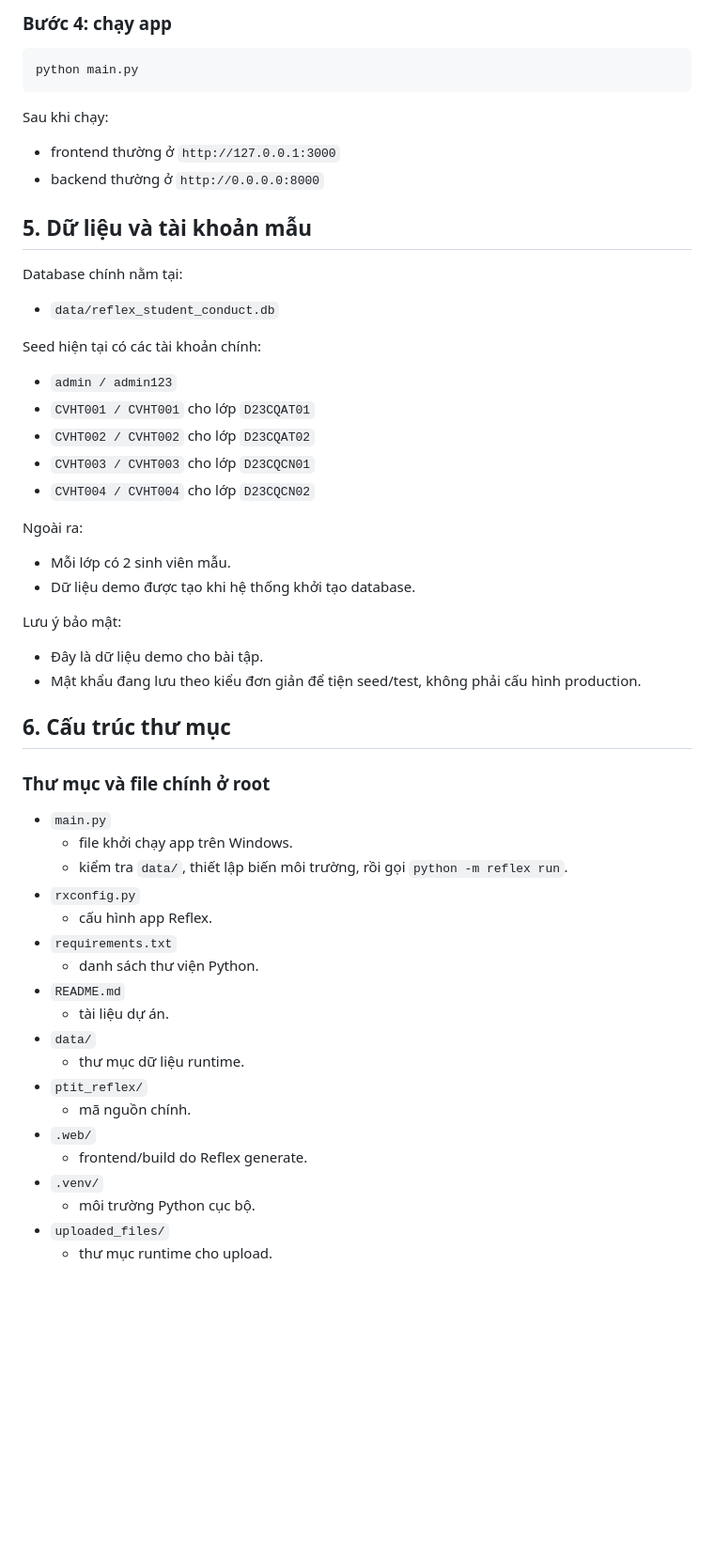
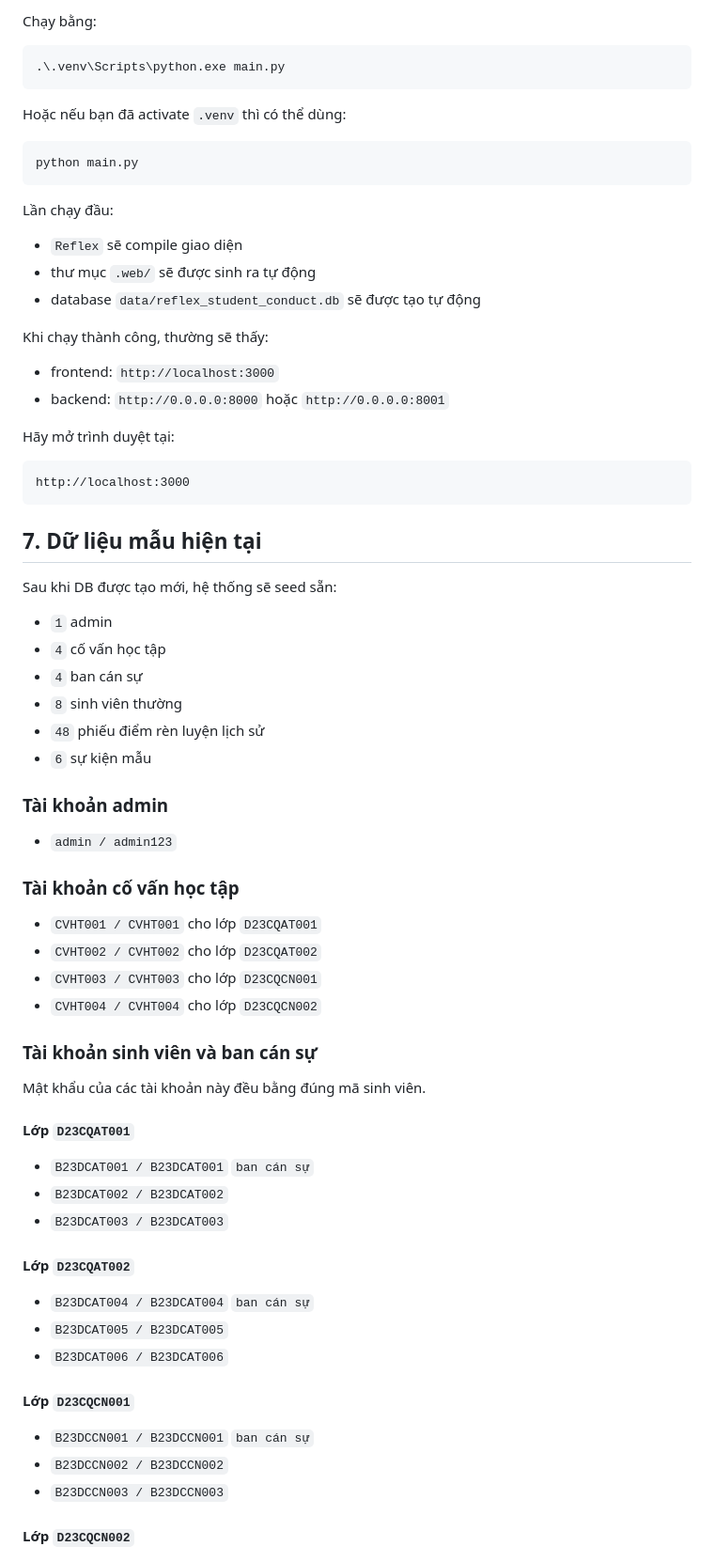
Before and after one commit to levanduy181/He_thong_danh_gia_diem_ren_luyen, a Markdown page: README.md, the part around one of its changes. Shown at 94% size. Drawn GitHub-style; blank space fills up the shorter version.

````diff
--- a/README.md
+++ b/README.md
@@ -77,59 +83,76 @@ Lưu ý:
 
-### Bước 4: chạy app
+Chạy bằng:
+
+```powershell
+.\.venv\Scripts\python.exe main.py
+```
+
+Hoặc nếu bạn đã activate `.venv` thì có thể dùng:
 
 ```powershell
 python main.py
 ```
 
-Sau khi chạy:
+Lần chạy đầu:
 
-- frontend thường ở `http://127.0.0.1:3000`
-- backend thường ở `http://0.0.0.0:8000`
+- `Reflex` sẽ compile giao diện
+- thư mục `.web/` sẽ được sinh ra tự động
+- database `data/reflex_student_conduct.db` sẽ được tạo tự động
 
-## 5. Dữ liệu và tài khoản mẫu
+Khi chạy thành công, thường sẽ thấy:
 
-Database chính nằm tại:
+- frontend: `http://localhost:3000`
+- backend: `http://0.0.0.0:8000` hoặc `http://0.0.0.0:8001`
 
-- `data/reflex_student_conduct.db`
+Hãy mở trình duyệt tại:
 
-Seed hiện tại có các tài khoản chính:
+```text
+http://localhost:3000
+```
+
+## 7. Dữ liệu mẫu hiện tại
+
+Sau khi DB được tạo mới, hệ thống sẽ seed sẵn:
+
+- `1` admin
+- `4` cố vấn học tập
+- `4` ban cán sự
+- `8` sinh viên thường
+- `48` phiếu điểm rèn luyện lịch sử
+- `6` sự kiện mẫu
+
+### Tài khoản admin
 
 - `admin / admin123`
-- `CVHT001 / CVHT001` cho lớp `D23CQAT01`
-- `CVHT002 / CVHT002` cho lớp `D23CQAT02`
-- `CVHT003 / CVHT003` cho lớp `D23CQCN01`
-- `CVHT004 / CVHT004` cho lớp `D23CQCN02`
 
-Ngoài ra:
+### Tài khoản cố vấn học tập
 
-- Mỗi lớp có 2 sinh viên mẫu.
-- Dữ liệu demo được tạo khi hệ thống khởi tạo database.
+- `CVHT001 / CVHT001` cho lớp `D23CQAT001`
+- `CVHT002 / CVHT002` cho lớp `D23CQAT002`
+- `CVHT003 / CVHT003` cho lớp `D23CQCN001`
+- `CVHT004 / CVHT004` cho lớp `D23CQCN002`
 
-Lưu ý bảo mật:
+### Tài khoản sinh viên và ban cán sự
 
-- Đây là dữ liệu demo cho bài tập.
-- Mật khẩu đang lưu theo kiểu đơn giản để tiện seed/test, không phải cấu hình production.
+Mật khẩu của các tài khoản này đều bằng đúng mã sinh viên.
 
-## 6. Cấu trúc thư mục
+#### Lớp `D23CQAT001`
 
-### Thư mục và file chính ở root
+- `B23DCAT001 / B23DCAT001` `ban cán sự`
+- `B23DCAT002 / B23DCAT002`
+- `B23DCAT003 / B23DCAT003`
 
-- `main.py`
-  - file khởi chạy app trên Windows.
-  - kiểm tra `data/`, thiết lập biến môi trường, rồi gọi `python -m reflex run`.
-- `rxconfig.py`
-  - cấu hình app Reflex.
-- `requirements.txt`
-  - danh sách thư viện Python.
-- `README.md`
-  - tài liệu dự án.
-- `data/`
-  - thư mục dữ liệu runtime.
-- `ptit_reflex/`
-  - mã nguồn chính.
-- `.web/`
-  - frontend/build do Reflex generate.
-- `.venv/`
-  - môi trường Python cục bộ.
-- `uploaded_files/`
-  - thư mục runtime cho upload.
+#### Lớp `D23CQAT002`
+
+- `B23DCAT004 / B23DCAT004` `ban cán sự`
+- `B23DCAT005 / B23DCAT005`
+- `B23DCAT006 / B23DCAT006`
+
+#### Lớp `D23CQCN001`
+
+- `B23DCCN001 / B23DCCN001` `ban cán sự`
+- `B23DCCN002 / B23DCCN002`
+- `B23DCCN003 / B23DCCN003`
+
+#### Lớp `D23CQCN002`
+
````
Also changed, not shown: other parts of README.md (+195 -142 lines).
